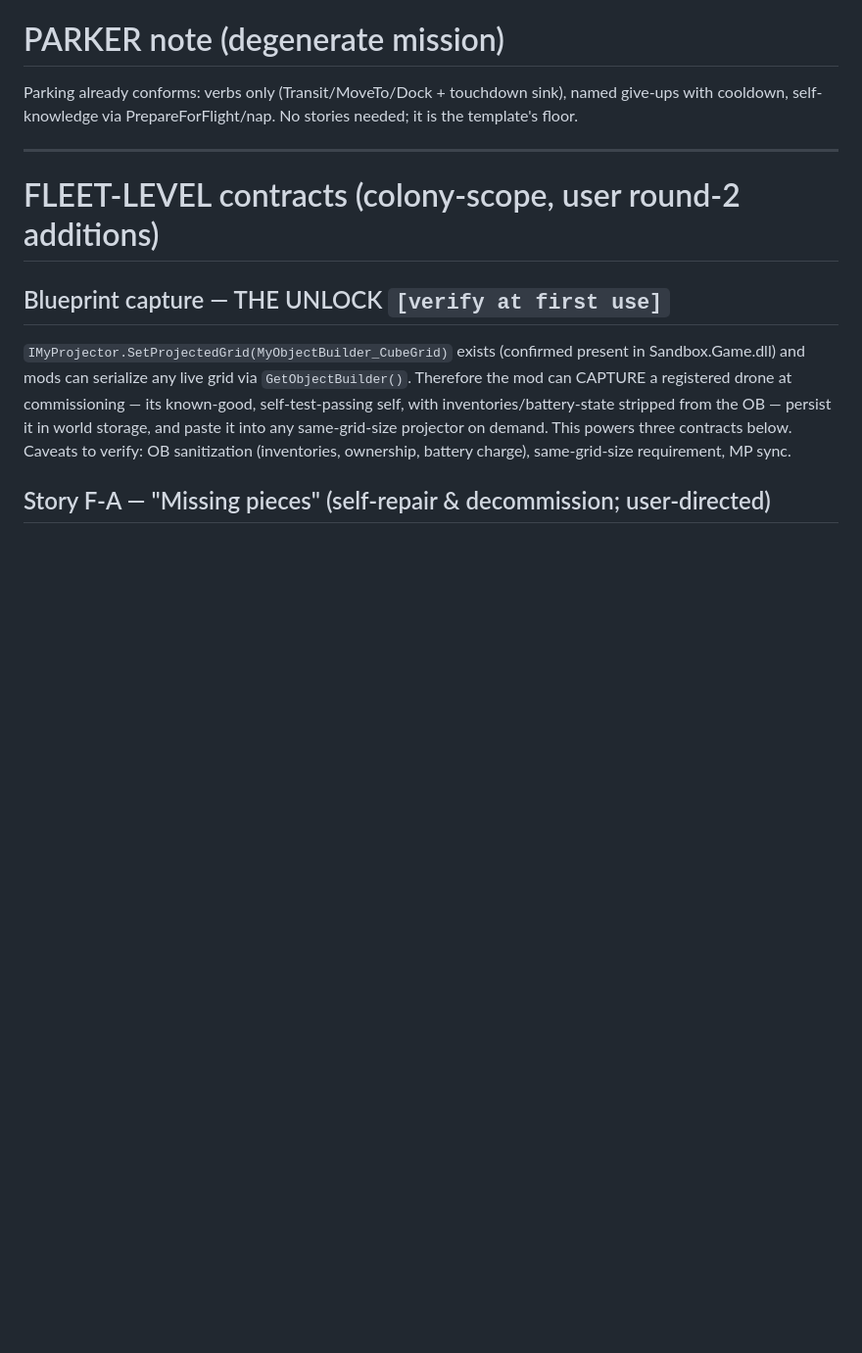
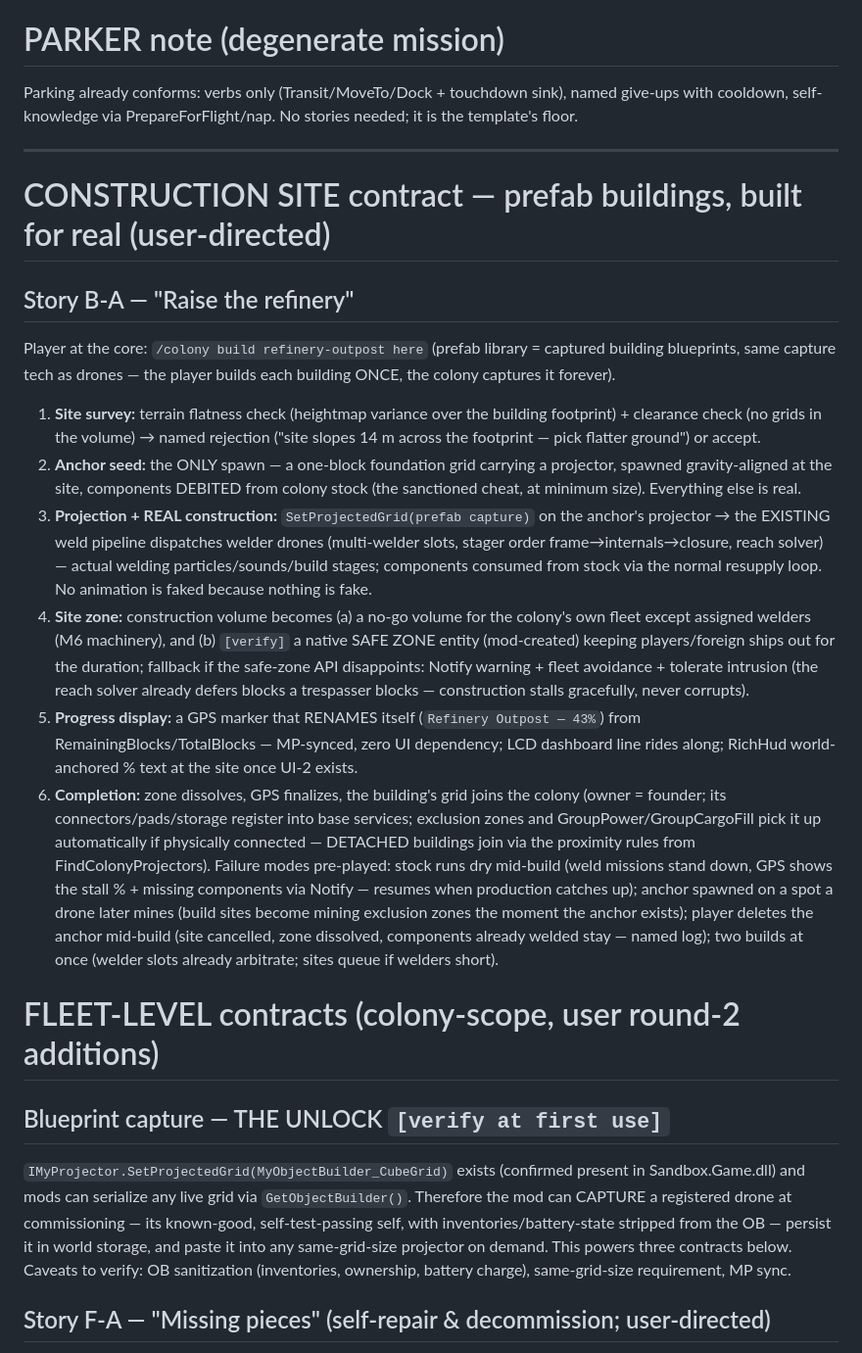
Before and after one commit to FoxAndRoses/ColonyFramework, a Markdown page: MISSION.md, the part around the change. Shown at 98% size. Rendered like a GitHub page; blank space fills up the shorter version.

Commit message:
Contract: construction sites — prefab buildings built FOR REAL (Story B-A, chunk B1)
User-directed prefab system, made intentional the honest way: blueprint
capture + SetProjectedGrid + the existing weld pipeline means welder drones
PHYSICALLY construct each building — vanilla weld particles/sounds/build
stages ARE the animation because nothing is fake. The only spawn is a
one-block anchor seed (projector carrier) debited from stock per the cheat
policy. Prefab library = captured player-built structures (capture once,
build forever). Site flow: flatness+clearance survey with named rejection,
anchor, projection, real construction, self-renaming GPS progress marker
("Refinery Outpost - 43%%", MP-synced, no UI dependency), site zone = no-go
volume for the fleet + [verify] mod-created native Safe Zone for players/
foreign ships (fallback: warning + graceful stall — the reach solver already
defers blocks a trespasser stands in). Completion registers the building
into colony services. Failure modes pre-played: stock dry mid-build, mining
under the site, anchor deleted, concurrent sites.

Co-Authored-By: Claude Fable 5 <noreply@anthropic.com>

```diff
--- a/MISSION.md
+++ b/MISSION.md
@@ -219,6 +219,42 @@ cooldown, self-knowledge via PrepareForFlight/nap. No stories needed; it is the
 
 ---
 
+# CONSTRUCTION SITE contract — prefab buildings, built for real (user-directed)
+
+## Story B-A — "Raise the refinery"
+Player at the core: `/colony build refinery-outpost here` (prefab library = captured building
+blueprints, same capture tech as drones — the player builds each building ONCE, the colony
+captures it forever).
+1. **Site survey:** terrain flatness check (heightmap variance over the building footprint) +
+   clearance check (no grids in the volume) → named rejection ("site slopes 14 m across the
+   footprint — pick flatter ground") or accept.
+2. **Anchor seed:** the ONLY spawn — a one-block foundation grid carrying a projector, spawned
+   gravity-aligned at the site, components DEBITED from colony stock (the sanctioned cheat, at
+   minimum size). Everything else is real.
+3. **Projection + REAL construction:** `SetProjectedGrid(prefab capture)` on the anchor's
+   projector → the EXISTING weld pipeline dispatches welder drones (multi-welder slots, stager
+   order frame→internals→closure, reach solver) — actual welding particles/sounds/build stages;
+   components consumed from stock via the normal resupply loop. No animation is faked because
+   nothing is fake.
+4. **Site zone:** construction volume becomes (a) a no-go volume for the colony's own fleet except
+   assigned welders (M6 machinery), and (b) `[verify]` a native SAFE ZONE entity (mod-created)
+   keeping players/foreign ships out for the duration; fallback if the safe-zone API disappoints:
+   Notify warning + fleet avoidance + tolerate intrusion (the reach solver already defers blocks a
+   trespasser blocks — construction stalls gracefully, never corrupts).
+5. **Progress display:** a GPS marker that RENAMES itself (`Refinery Outpost — 43%`) from
+   RemainingBlocks/TotalBlocks — MP-synced, zero UI dependency; LCD dashboard line rides along;
+   RichHud world-anchored % text at the site once UI-2 exists.
+6. **Completion:** zone dissolves, GPS finalizes, the building's grid joins the colony (owner =
+   founder; its connectors/pads/storage register into base services; exclusion zones and
+   GroupPower/GroupCargoFill pick it up automatically if physically connected — DETACHED buildings
+   join via the proximity rules from FindColonyProjectors).
+Failure modes pre-played: stock runs dry mid-build (weld missions stand down, GPS shows the stall
+% + missing components via Notify — resumes when production catches up); anchor spawned on a spot
+a drone later mines (build sites become mining exclusion zones the moment the anchor exists);
+player deletes the anchor mid-build (site cancelled, zone dissolved, components already welded
+stay — named log); two builds at once (welder slots already arbitrate; sites queue if welders
+short).
+
 # FLEET-LEVEL contracts (colony-scope, user round-2 additions)
 
 ## Blueprint capture — THE UNLOCK `[verify at first use]`
```
Also changed, not shown: ROADMAP.md (+17 -0 lines).
